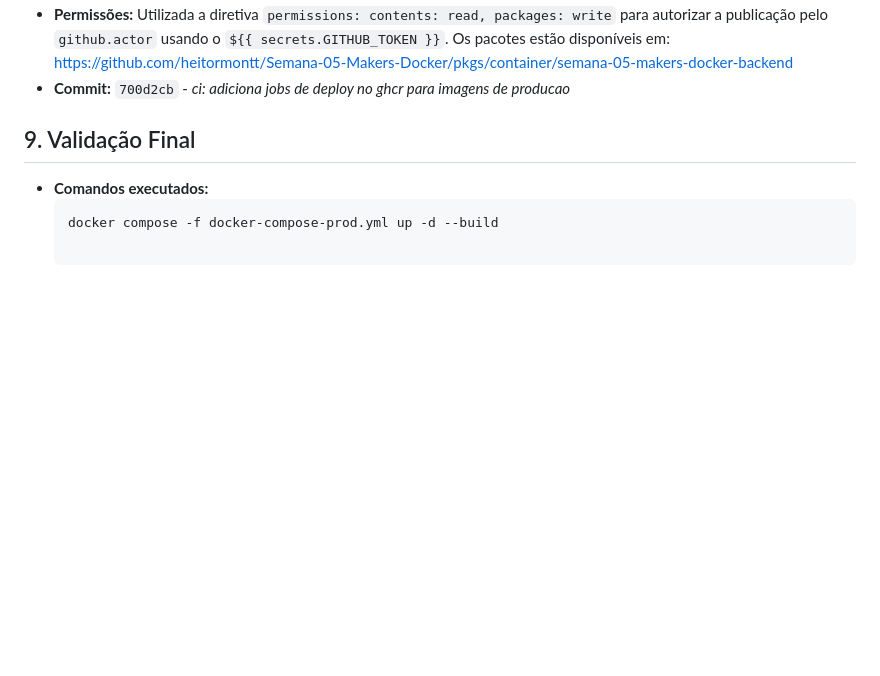
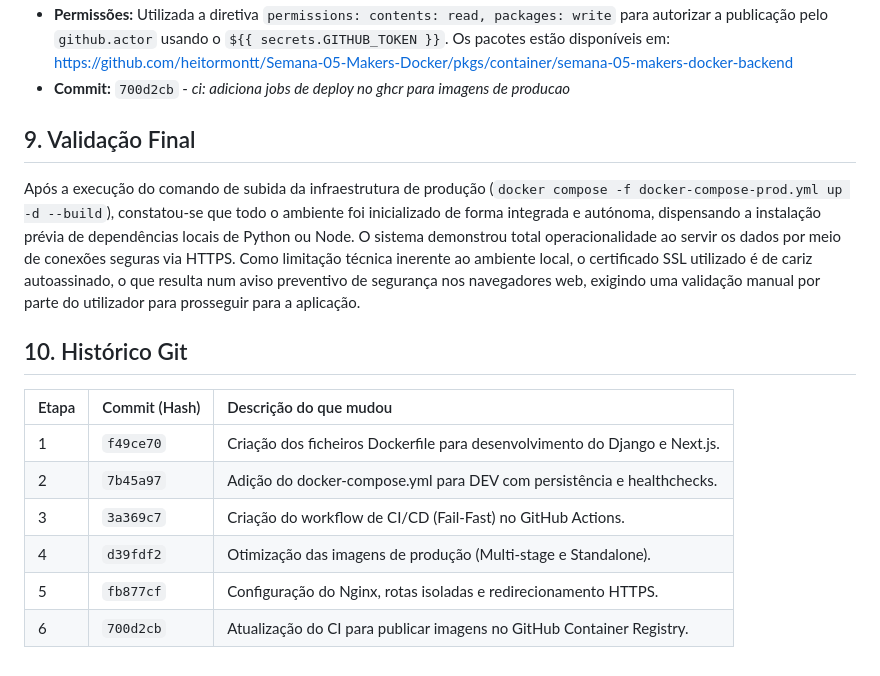
Before and after one commit to AI-Lab-UnB/maker_foudation26.2, a Markdown page: Heitor_251036843/Semana_05/DOCUMENTACAO.md, the part around the change. Drawn GitHub-style; blank space fills up the shorter version.

Commit message:
docs: corrige formatação da validação final e tabela markdown

````diff
--- a/Heitor_251036843/Semana_05/DOCUMENTACAO.md
+++ b/Heitor_251036843/Semana_05/DOCUMENTACAO.md
@@ -55,6 +55,15 @@
 - **Commit:** `700d2cb` - *ci: adiciona jobs de deploy no ghcr para imagens de producao*
 
 ## 9. Validação Final
-- **Comandos executados:**
-  ```bash
-  docker compose -f docker-compose-prod.yml up -d --build
+Após a execução do comando de subida da infraestrutura de produção (`docker compose -f docker-compose-prod.yml up -d --build`), constatou-se que todo o ambiente foi inicializado de forma integrada e autónoma, dispensando a instalação prévia de dependências locais de Python ou Node. O sistema demonstrou total operacionalidade ao servir os dados por meio de conexões seguras via HTTPS. Como limitação técnica inerente ao ambiente local, o certificado SSL utilizado é de cariz autoassinado, o que resulta num aviso preventivo de segurança nos navegadores web, exigindo uma validação manual por parte do utilizador para prosseguir para a aplicação.
+
+## 10. Histórico Git
+
+| Etapa | Commit (Hash) | Descrição do que mudou |
+| :--- | :--- | :--- |
+| 1 | `f49ce70` | Criação dos ficheiros Dockerfile para desenvolvimento do Django e Next.js. |
+| 2 | `7b45a97` | Adição do docker-compose.yml para DEV com persistência e healthchecks. |
+| 3 | `3a369c7` | Criação do workflow de CI/CD (Fail-Fast) no GitHub Actions. |
+| 4 | `d39fdf2` | Otimização das imagens de produção (Multi-stage e Standalone). |
+| 5 | `fb877cf` | Configuração do Nginx, rotas isoladas e redirecionamento HTTPS. |
+| 6 | `700d2cb` | Atualização do CI para publicar imagens no GitHub Container Registry. |
````
